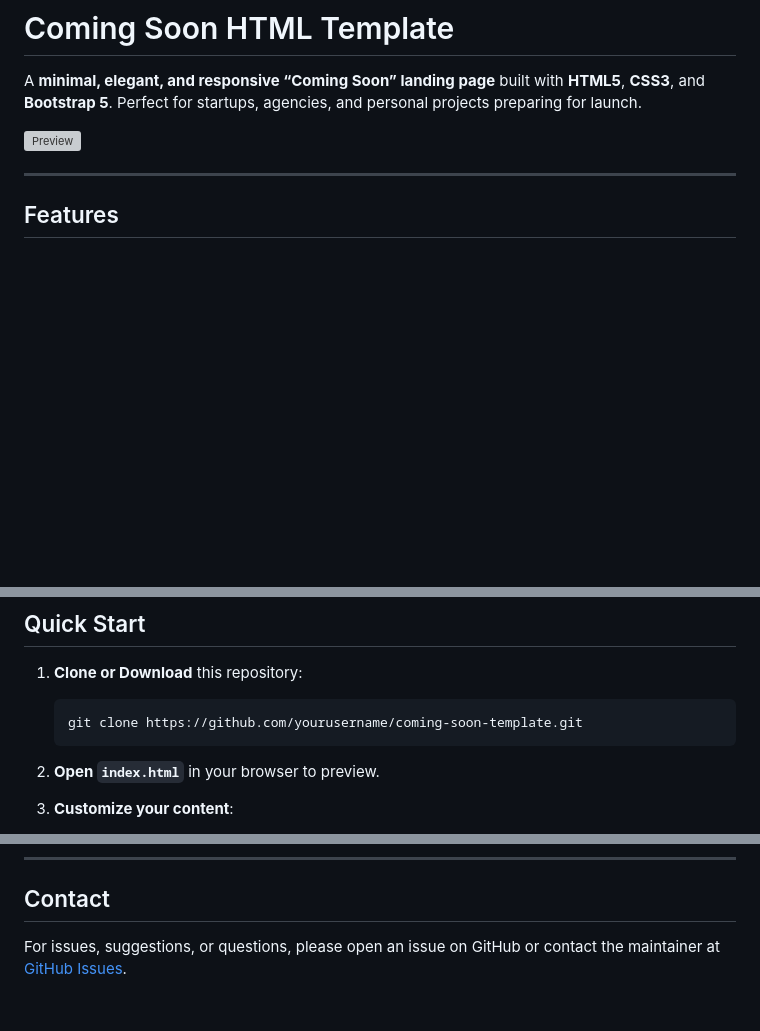
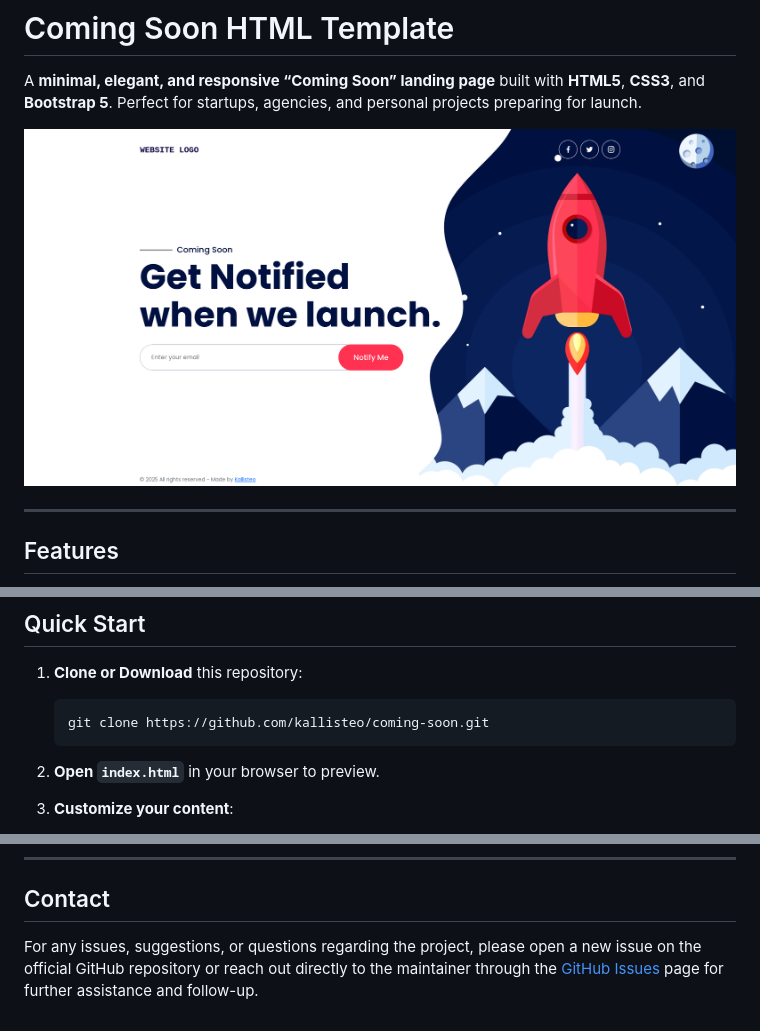
Before and after one commit to kallisteo/coming-soon, a Markdown page: README.md, 3 parts joined by grey strips. GitHub-like rendering; blank space fills up the shorter version; grey boxes are pictures that could not be loaded.

Commit message:
Updated project via CLI

````diff
--- a/README.md
+++ b/README.md
@@ -2,7 +2,7 @@
 
 A **minimal, elegant, and responsive “Coming Soon” landing page** built with **HTML5**, **CSS3**, and **Bootstrap 5**. Perfect for startups, agencies, and personal projects preparing for launch.
 
-![Preview](assets/src/images/screenshot.jpg)
+![Preview](assets/src/images/screenshot.png)
 
 * * *
 
@@ -44,7 +44,7 @@ coming-soon-template/
 1. **Clone or Download** this repository:
 
    ```bash
-   git clone https://github.com/yourusername/coming-soon-template.git
+   git clone https://github.com/kallisteo/coming-soon.git
    ```
 2. **Open `index.html`** in your browser to preview.
 3. **Customize your content**:
@@ -123,4 +123,4 @@ This project is licensed under the MIT License. See the [LICENSE](LICENSE) file
 
 ## Contact
 
-For issues, suggestions, or questions, please open an issue on GitHub or contact the maintainer at [GitHub Issues](https://github.com/kallisteo/coming-soon/issues).
+For any issues, suggestions, or questions regarding the project, please open a new issue on the official GitHub repository or reach out directly to the maintainer through the [GitHub Issues](https://github.com/kallisteo/coming-soon/issues) page for further assistance and follow-up.
````
